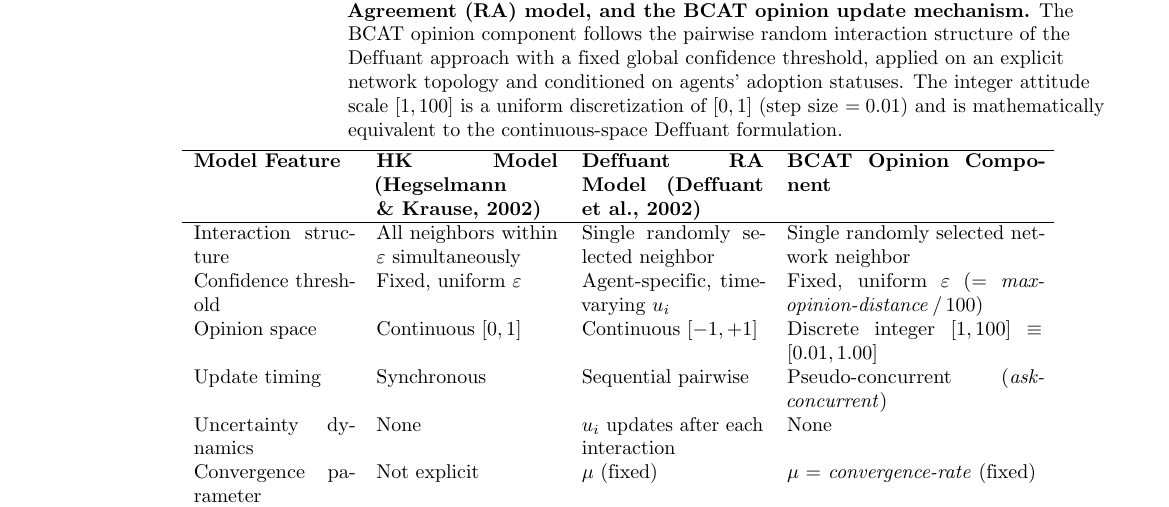
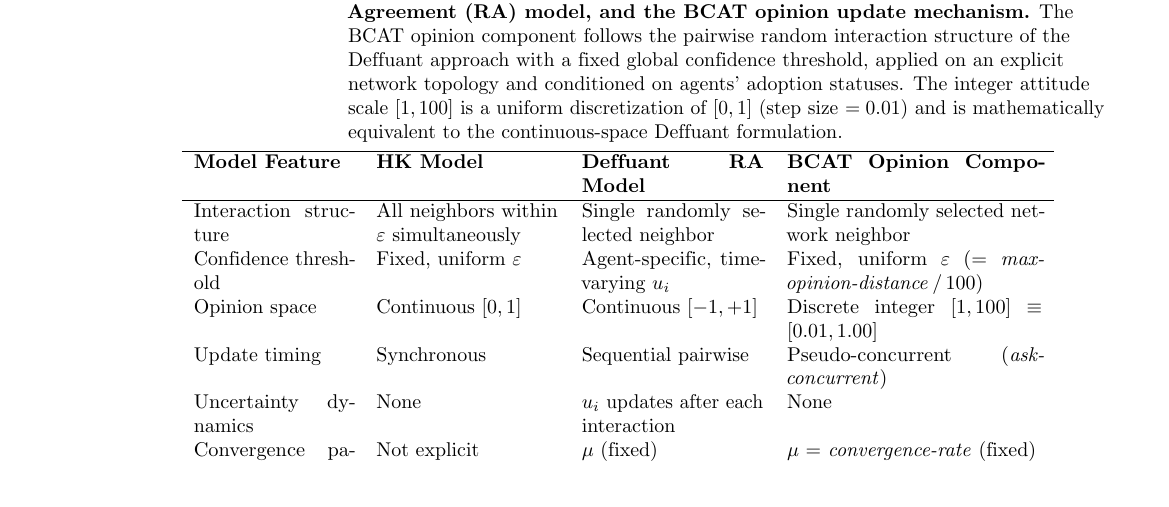
Before and after one commit to canslab1/PLOS-BCAT, a LaTeX document (manuscript.tex): part of page 7 of 36, cut so that both start at the same text. Compiled offline with pdfLaTeX.

Commit message:
Revert Table 1 column headers to short names without citation years
Co-Authored-By: Claude Opus 4.6 (1M context) <noreply@anthropic.com>

```diff
--- a/manuscript.tex
+++ b/manuscript.tex
@@ -303,7 +303,7 @@ The BCAT opinion component follows the pairwise random interaction structure of
 \centering
 \begin{tabular}{p{2.8cm} p{3.2cm} p{3.2cm} p{4.5cm}}
 \hline
-\textbf{Model Feature} & \textbf{HK Model (Hegselmann \& Krause, 2002)} & \textbf{Deffuant RA Model (Deffuant et al., 2002)} & \textbf{BCAT Opinion Component} \\
+\textbf{Model Feature} & \textbf{HK Model} & \textbf{Deffuant RA Model} & \textbf{BCAT Opinion Component} \\
 \hline
 Interaction structure & All neighbors within $\varepsilon$ simultaneously & Single randomly selected neighbor & Single randomly selected network neighbor \\
 Confidence threshold & Fixed, uniform $\varepsilon$ & Agent-specific, time-varying $u_i$ & Fixed, uniform $\varepsilon$ (= \textit{max-opinion-distance}\,/\,100) \\
```
